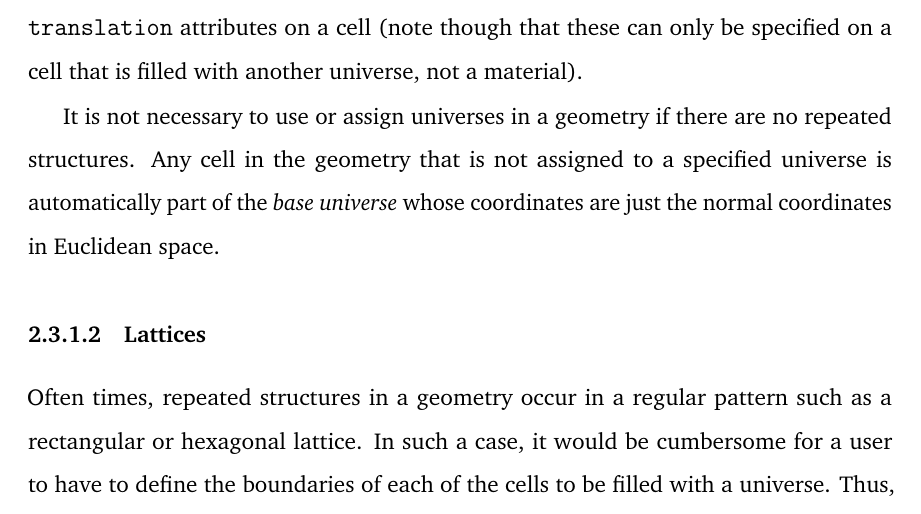
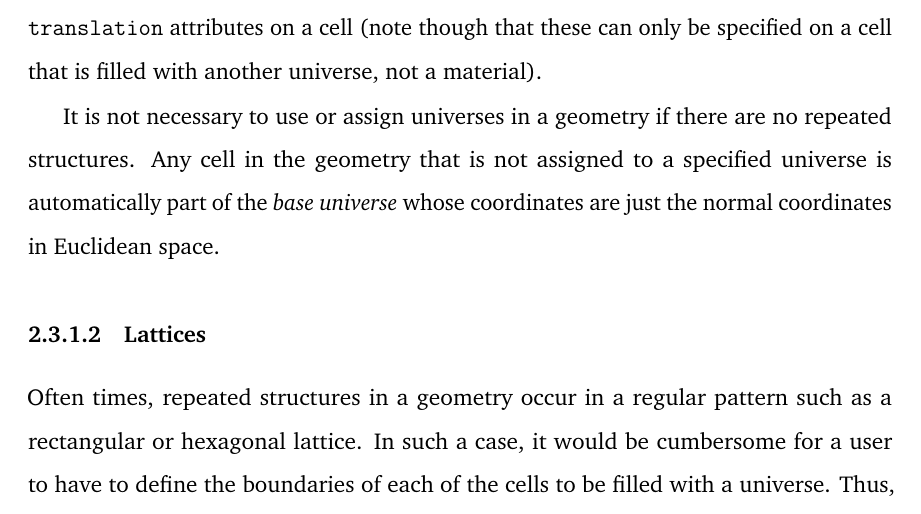
Before and after one commit to paulromano/thesis, a LaTeX thesis (phdthesis.tex): part of page 39 of 193, cut so that both start at the same text. Compiled offline with pdfLaTeX; a missing bibliography style is replaced by a similar one.

Commit message:
Use Latin Modern for typewriter font. No more type 3 fonts in pdf.

```diff
--- a/phdthesis.tex
+++ b/phdthesis.tex
@@ -35,6 +35,9 @@
 \usepackage{algorithm}
 \usepackage{algorithmicx}
 \usepackage{algpseudocode}
+
+% Use Latin Modern for typewriter fonts
+\renewcommand{\ttdefault}{lmtt}
 
 % Add \unit macro
 \newcommand{\unit}[1]{\ensuremath{\, \mathrm{#1}}}
```
